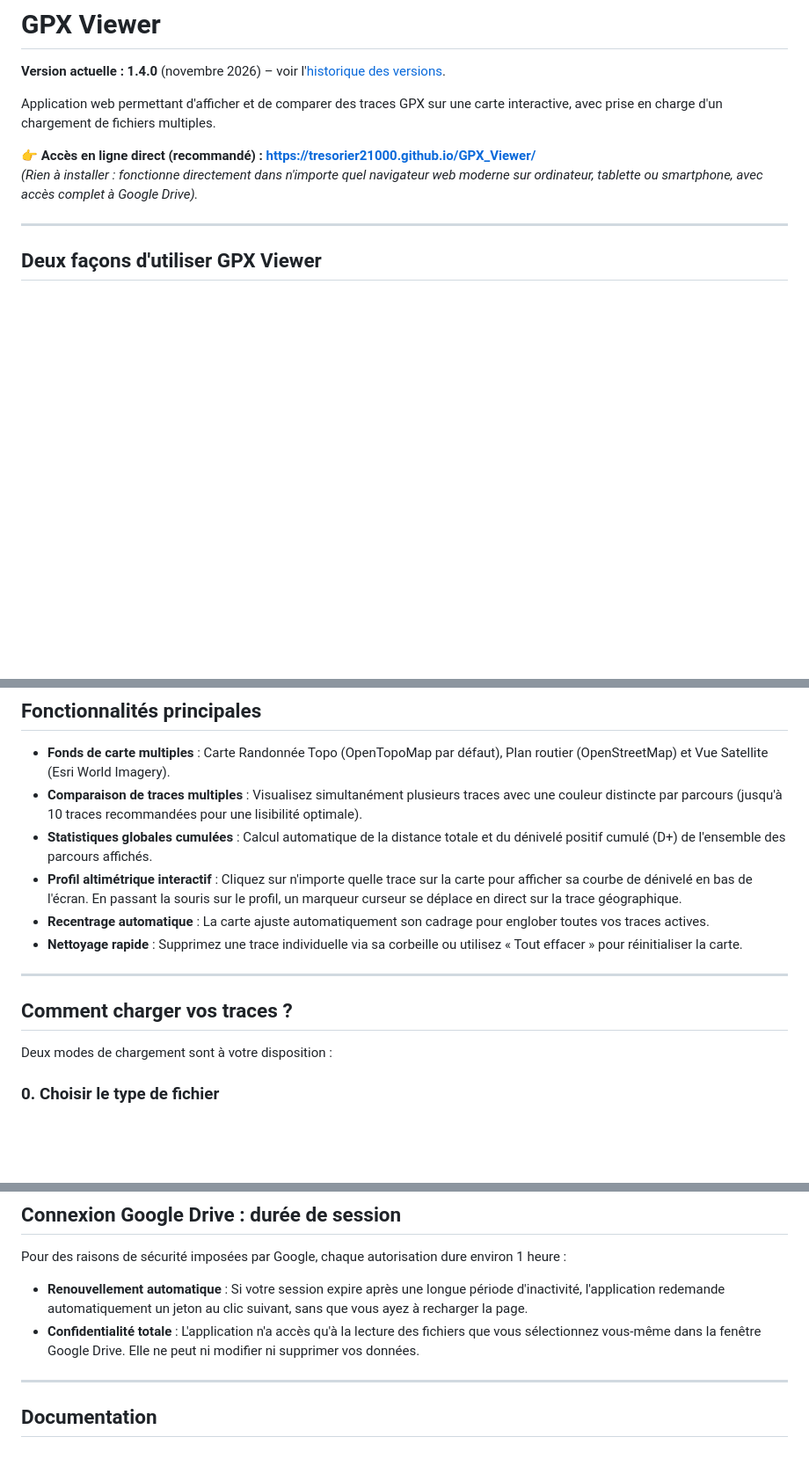
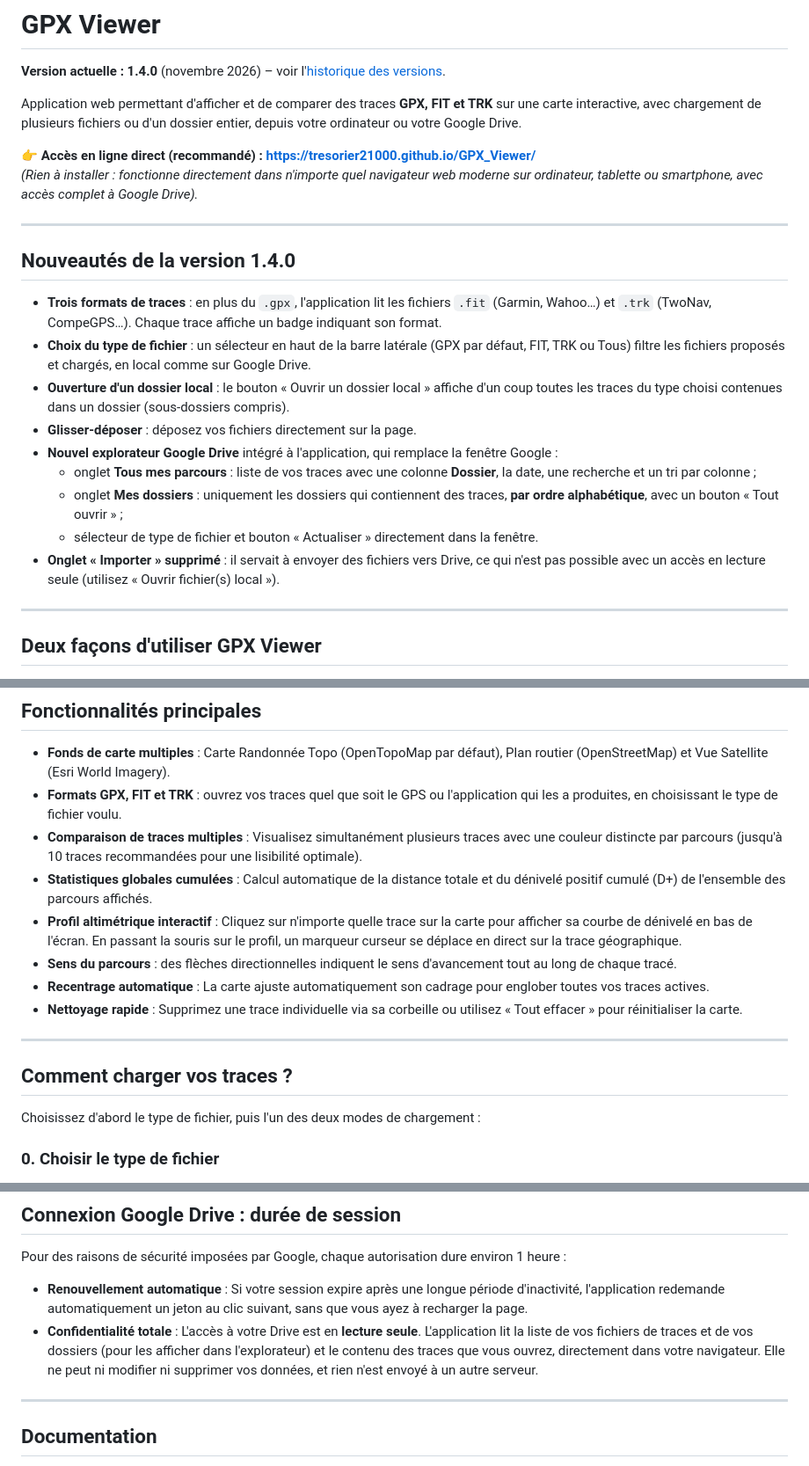
Before and after one commit to tresorier21000/GPX_Viewer, a Markdown page: README.md, 3 parts joined by grey strips. Shown at 88% size. GitHub-like rendering; blank space fills up the shorter version.

Commit message:
README : description complète des nouveautés de la v1.4.0
Co-Authored-By: Claude Opus 5.5 <noreply@anthropic.com>
Claude-Session: https://claude.ai/code/session_01F94vAtAJXRttzsgqV7bvu4

```diff
--- a/README.md
+++ b/README.md
@@ -2,10 +2,24 @@
 
 **Version actuelle : 1.4.0** (novembre 2026) – voir l'[historique des versions](#historique-des-versions).
 
-Application web permettant d'afficher et de comparer des traces GPX sur une carte interactive, avec prise en charge d'un chargement de fichiers multiples.
+Application web permettant d'afficher et de comparer des traces **GPX, FIT et TRK** sur une carte interactive, avec chargement de plusieurs fichiers ou d'un dossier entier, depuis votre ordinateur ou votre Google Drive.
 
 👉 **Accès en ligne direct (recommandé) : [https://tresorier21000.github.io/GPX_Viewer/](https://tresorier21000.github.io/GPX_Viewer/)**
 *(Rien à installer : fonctionne directement dans n'importe quel navigateur web moderne sur ordinateur, tablette ou smartphone, avec accès complet à Google Drive).*
+
+---
+
+## Nouveautés de la version 1.4.0
+
+*   **Trois formats de traces** : en plus du `.gpx`, l'application lit les fichiers `.fit` (Garmin, Wahoo…) et `.trk` (TwoNav, CompeGPS…). Chaque trace affiche un badge indiquant son format.
+*   **Choix du type de fichier** : un sélecteur en haut de la barre latérale (GPX par défaut, FIT, TRK ou Tous) filtre les fichiers proposés et chargés, en local comme sur Google Drive.
+*   **Ouverture d'un dossier local** : le bouton « Ouvrir un dossier local » affiche d'un coup toutes les traces du type choisi contenues dans un dossier (sous-dossiers compris).
+*   **Glisser-déposer** : déposez vos fichiers directement sur la page.
+*   **Nouvel explorateur Google Drive** intégré à l'application, qui remplace la fenêtre Google :
+    *   onglet **Tous mes parcours** : liste de vos traces avec une colonne **Dossier**, la date, une recherche et un tri par colonne ;
+    *   onglet **Mes dossiers** : uniquement les dossiers qui contiennent des traces, **par ordre alphabétique**, avec un bouton « Tout ouvrir » ;
+    *   sélecteur de type de fichier et bouton « Actualiser » directement dans la fenêtre.
+*   **Onglet « Importer » supprimé** : il servait à envoyer des fichiers vers Drive, ce qui n'est pas possible avec un accès en lecture seule (utilisez « Ouvrir fichier(s) local »).
 
 ---
 
@@ -24,9 +38,11 @@ Application web permettant d'afficher et de comparer des traces GPX sur une cart
 ## Fonctionnalités principales
 
 *   **Fonds de carte multiples** : Carte Randonnée Topo (OpenTopoMap par défaut), Plan routier (OpenStreetMap) et Vue Satellite (Esri World Imagery).
+*   **Formats GPX, FIT et TRK** : ouvrez vos traces quel que soit le GPS ou l'application qui les a produites, en choisissant le type de fichier voulu.
 *   **Comparaison de traces multiples** : Visualisez simultanément plusieurs traces avec une couleur distincte par parcours (jusqu'à 10 traces recommandées pour une lisibilité optimale).
 *   **Statistiques globales cumulées** : Calcul automatique de la distance totale et du dénivelé positif cumulé (D+) de l'ensemble des parcours affichés.
 *   **Profil altimétrique interactif** : Cliquez sur n'importe quelle trace sur la carte pour afficher sa courbe de dénivelé en bas de l'écran. En passant la souris sur le profil, un marqueur curseur se déplace en direct sur la trace géographique.
+*   **Sens du parcours** : des flèches directionnelles indiquent le sens d'avancement tout au long de chaque tracé.
 *   **Recentrage automatique** : La carte ajuste automatiquement son cadrage pour englober toutes vos traces actives.
 *   **Nettoyage rapide** : Supprimez une trace individuelle via sa corbeille ou utilisez « Tout effacer » pour réinitialiser la carte.
 
@@ -34,7 +50,7 @@ Application web permettant d'afficher et de comparer des traces GPX sur une cart
 
 ## Comment charger vos traces ?
 
-Deux modes de chargement sont à votre disposition :
+Choisissez d'abord le type de fichier, puis l'un des deux modes de chargement :
 
 ### 0. Choisir le type de fichier
 * En haut de la barre latérale, sélectionnez le format à ouvrir : **GPX** (par défaut), **FIT** (Garmin, Wahoo…), **TRK** (TwoNav, CompeGPS…) ou **Tous**. Seuls les fichiers de ce type sont proposés et chargés, en local comme sur Google Drive.
@@ -63,7 +79,7 @@ Deux modes de chargement sont à votre disposition :
 
 Pour des raisons de sécurité imposées par Google, chaque autorisation dure environ 1 heure :
 * **Renouvellement automatique** : Si votre session expire après une longue période d'inactivité, l'application redemande automatiquement un jeton au clic suivant, sans que vous ayez à recharger la page.
-* **Confidentialité totale** : L'application n'a accès qu'à la lecture des fichiers que vous sélectionnez vous-même dans la fenêtre Google Drive. Elle ne peut ni modifier ni supprimer vos données.
+* **Confidentialité totale** : L'accès à votre Drive est en **lecture seule**. L'application lit la liste de vos fichiers de traces et de vos dossiers (pour les afficher dans l'explorateur) et le contenu des traces que vous ouvrez, directement dans votre navigateur. Elle ne peut ni modifier ni supprimer vos données, et rien n'est envoyé à un autre serveur.
 
 ---
 
```
